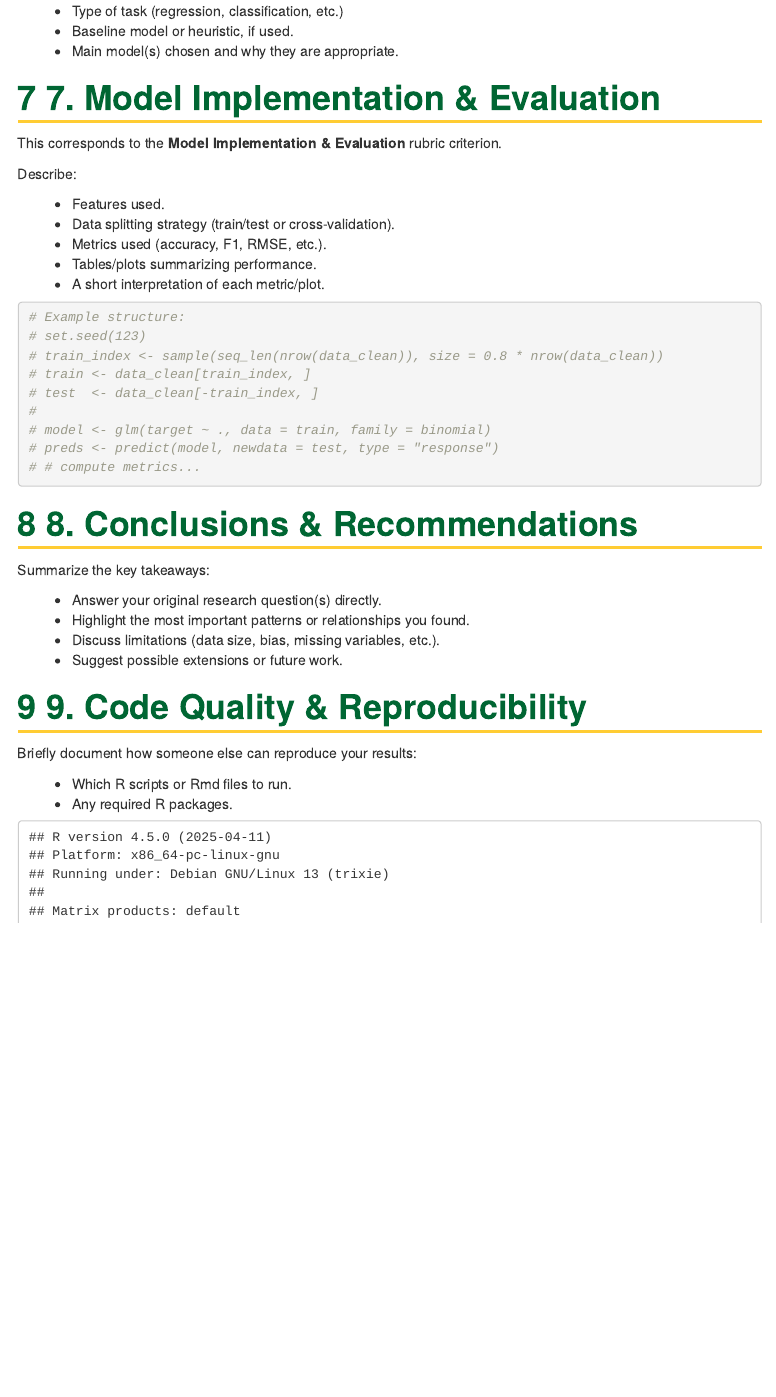
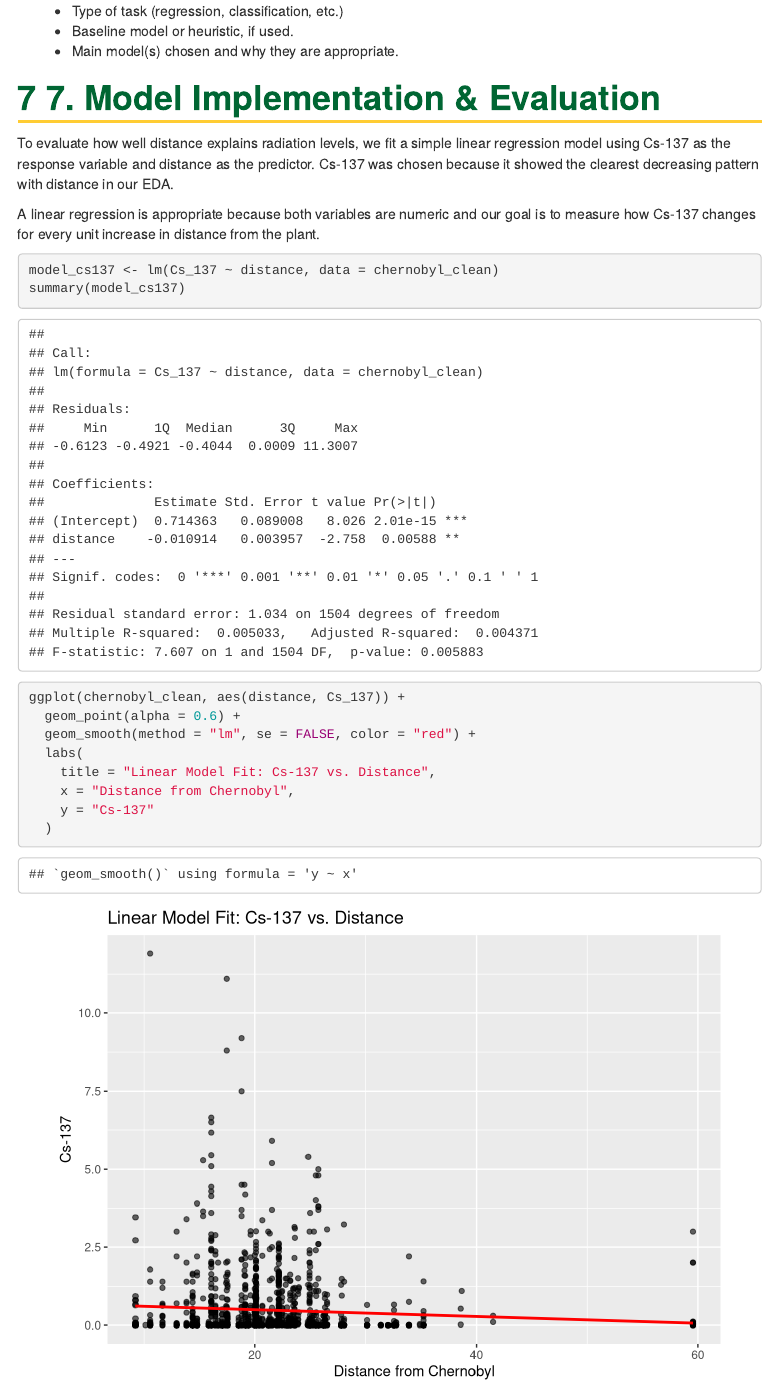
Before and after one commit to SamirDawar/Chernobyl_Chemcals_CDS101, an R Markdown document (final_report_template.Rmd): the page in a window 1100 px wide, from 6040 px down. Rendered offline with R 4.5, knitr and Pandoc, with nearby package versions.

Commit message:
Finished the linear model for #7

````diff
--- a/final_report_template.Rmd
+++ b/final_report_template.Rmd
@@ -149,27 +149,24 @@ Explain how you framed the problem and which models you chose:
 
 # 7. Model Implementation & Evaluation
 
-This corresponds to the **Model Implementation & Evaluation** rubric criterion.
+To evaluate how well distance explains radiation levels, we fit a simple linear regression model using Cs-137 as the response variable and distance as the predictor. Cs-137 was chosen because it showed the clearest decreasing pattern with distance in our EDA.
 
-Describe:
+A linear regression is appropriate because both variables are numeric and our goal is to measure how Cs-137 changes for every unit increase in distance from the plant.
 
-- Features used.
-- Data splitting strategy (train/test or cross-validation).
-- Metrics used (accuracy, F1, RMSE, etc.).
-- Tables/plots summarizing performance.
-- A short interpretation of each metric/plot.
+```{r modeling}
+model_cs137 <- lm(Cs_137 ~ distance, data = chernobyl_clean)
+summary(model_cs137)
+ggplot(chernobyl_clean, aes(distance, Cs_137)) +
+  geom_point(alpha = 0.6) +
+  geom_smooth(method = "lm", se = FALSE, color = "red") +
+  labs(
+    title = "Linear Model Fit: Cs-137 vs. Distance",
+    x = "Distance from Chernobyl",
+    y = "Cs-137"
+  )
 
-```{r modeling, eval=FALSE}
-# Example structure:
-# set.seed(123)
-# train_index <- sample(seq_len(nrow(data_clean)), size = 0.8 * nrow(data_clean))
-# train <- data_clean[train_index, ]
-# test  <- data_clean[-train_index, ]
-#
-# model <- glm(target ~ ., data = train, family = binomial)
-# preds <- predict(model, newdata = test, type = "response")
-# # compute metrics...
 ```
+
 
 # 8. Conclusions & Recommendations
 
````
